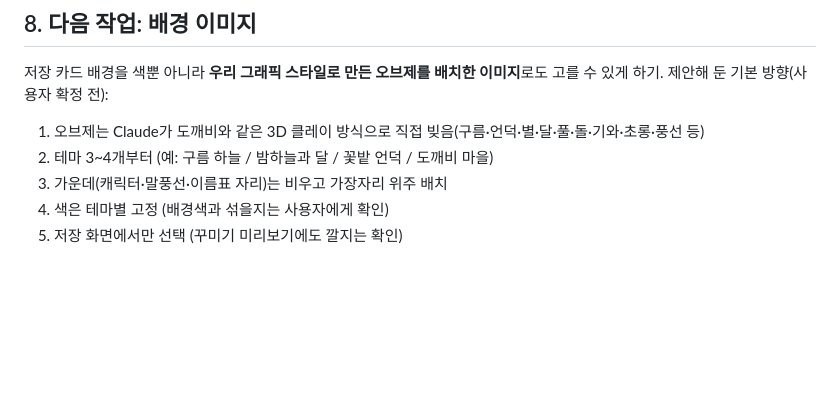
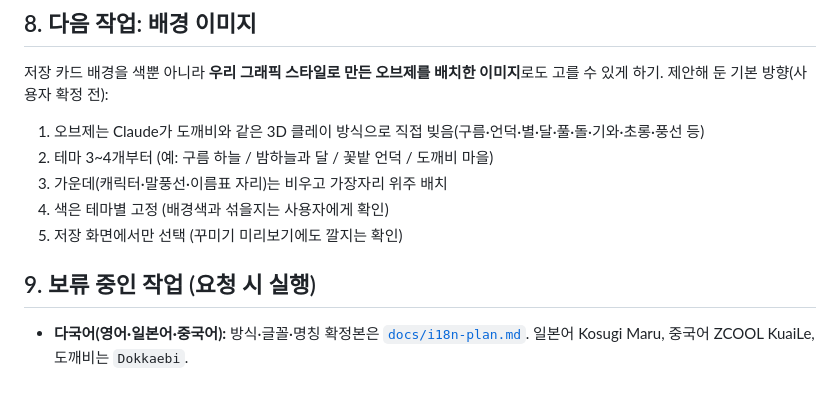
Before and after one commit to gimmingiu/sonssies, a Markdown page: HANDOFF.md, the part around the change. GitHub-like rendering; blank space fills up the shorter version.

```diff
--- a/HANDOFF.md
+++ b/HANDOFF.md
@@ -74,3 +74,6 @@
 3. 가운데(캐릭터·말풍선·이름표 자리)는 비우고 가장자리 위주 배치
 4. 색은 테마별 고정 (배경색과 섞을지는 사용자에게 확인)
 5. 저장 화면에서만 선택 (꾸미기 미리보기에도 깔지는 확인)
+
+## 9. 보류 중인 작업 (요청 시 실행)
+- **다국어(영어·일본어·중국어):** 방식·글꼴·명칭 확정본은 [`docs/i18n-plan.md`](docs/i18n-plan.md). 일본어 Kosugi Maru, 중국어 ZCOOL KuaiLe, 도깨비는 `Dokkaebi`.
```
Also changed, not shown: docs/i18n-plan.md (added, +39 -0 lines).
